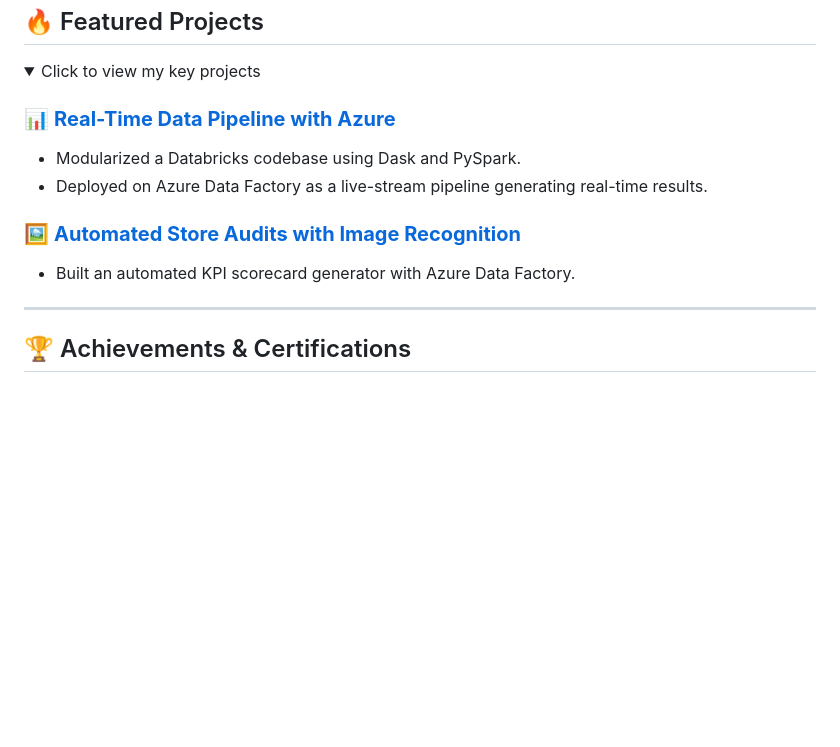
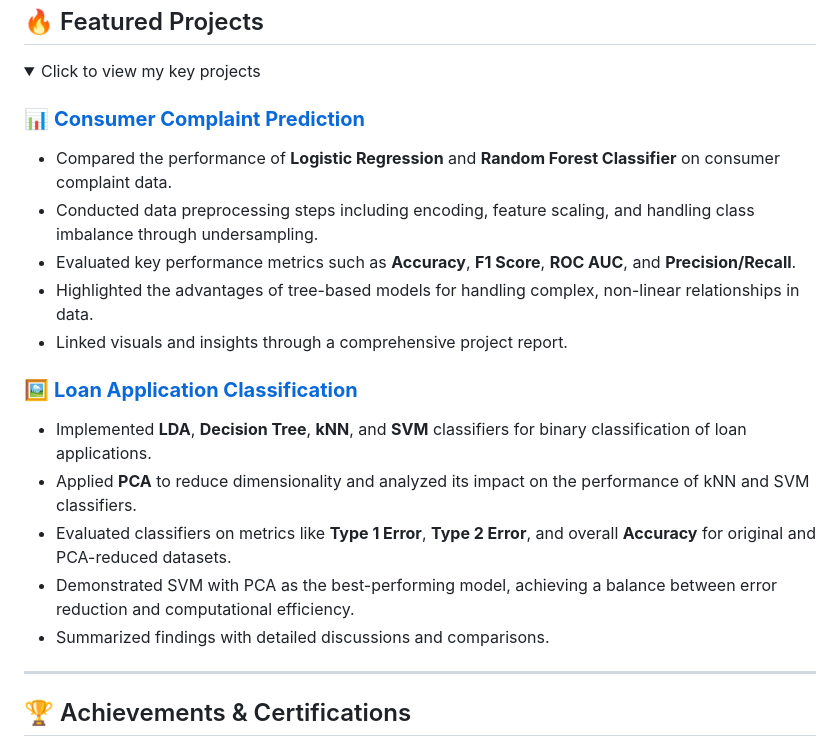
Before and after one commit to samarthsingh1/samarthsingh1.github.io, a Markdown page: README.md, the part around the change. Drawn GitHub-style; folded sections open; blank space fills up the shorter version.

```diff
--- a/README.md
+++ b/README.md
@@ -103,15 +103,23 @@ I specialize in scaling data-driven solutions that reduce manual effort and enab
 <summary style="font-size: 18px; font-weight: bold; color: #2d89ef;">Click to view my key projects</summary>
 <div style="margin: 10px;">
 
-### 📊 **[Real-Time Data Pipeline with Azure](https://github.com/samarthsingh/data-pipeline)**
-- Modularized a Databricks codebase using Dask and PySpark.
-- Deployed on Azure Data Factory as a live-stream pipeline generating real-time results.
+### 📊 **[Consumer Complaint Prediction](https://github.com/samarthsingh1/data_insights)**
+- Compared the performance of **Logistic Regression** and **Random Forest Classifier** on consumer complaint data.
+- Conducted data preprocessing steps including encoding, feature scaling, and handling class imbalance through undersampling.
+- Evaluated key performance metrics such as **Accuracy**, **F1 Score**, **ROC AUC**, and **Precision/Recall**.
+- Highlighted the advantages of tree-based models for handling complex, non-linear relationships in data.
+- Linked visuals and insights through a comprehensive project report.
 
-### 🖼 **[Automated Store Audits with Image Recognition](https://github.com/samarthsingh/store-audits)**
-- Built an automated KPI scorecard generator with Azure Data Factory.
+### 🖼 **[Loan Application Classification](https://github.com/samarthsingh/loan-application-classification)**
+- Implemented **LDA**, **Decision Tree**, **kNN**, and **SVM** classifiers for binary classification of loan applications.
+- Applied **PCA** to reduce dimensionality and analyzed its impact on the performance of kNN and SVM classifiers.
+- Evaluated classifiers on metrics like **Type 1 Error**, **Type 2 Error**, and overall **Accuracy** for original and PCA-reduced datasets.
+- Demonstrated SVM with PCA as the best-performing model, achieving a balance between error reduction and computational efficiency.
+- Summarized findings with detailed discussions and comparisons.
 
 </div>
 </details>
+
 
 ---
 
```
